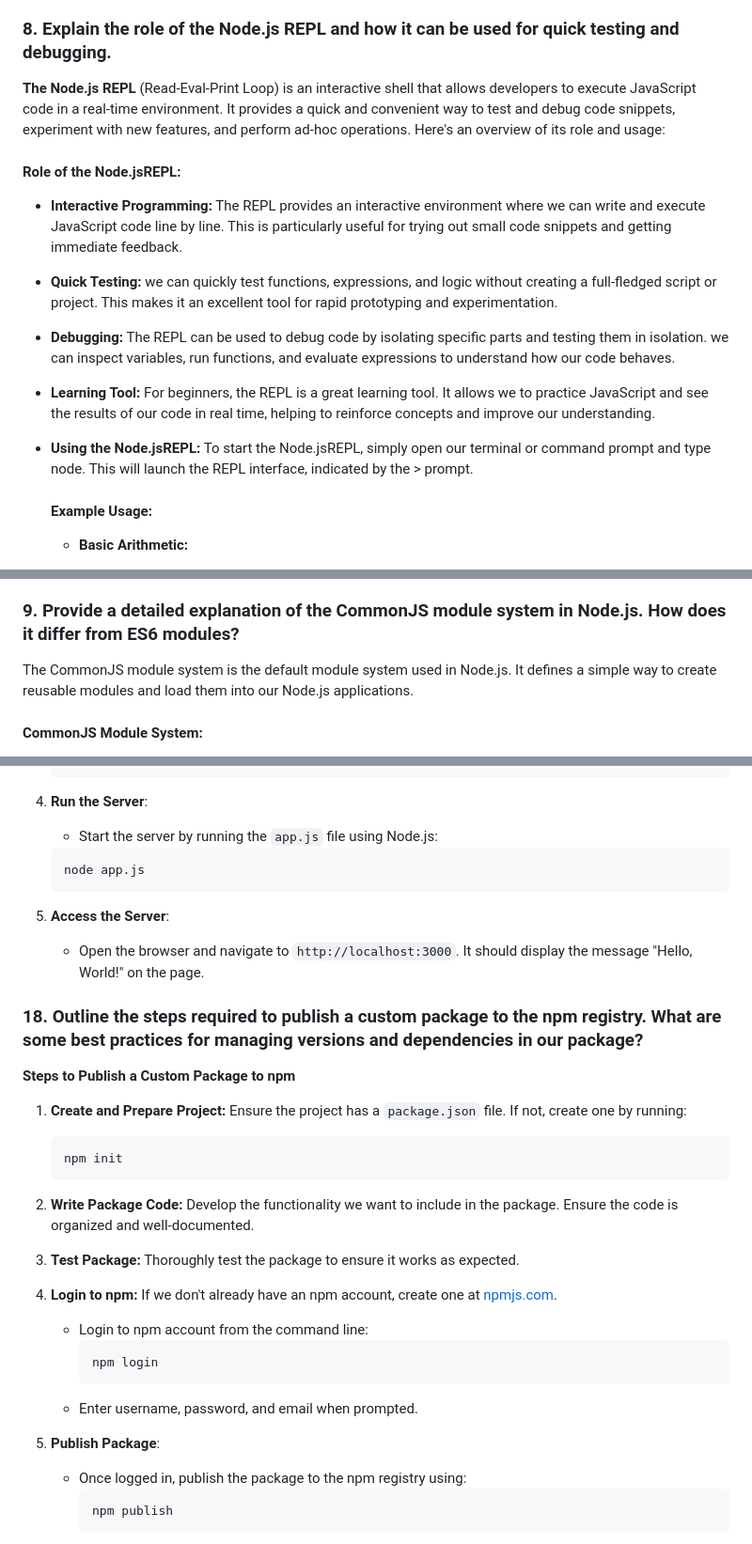
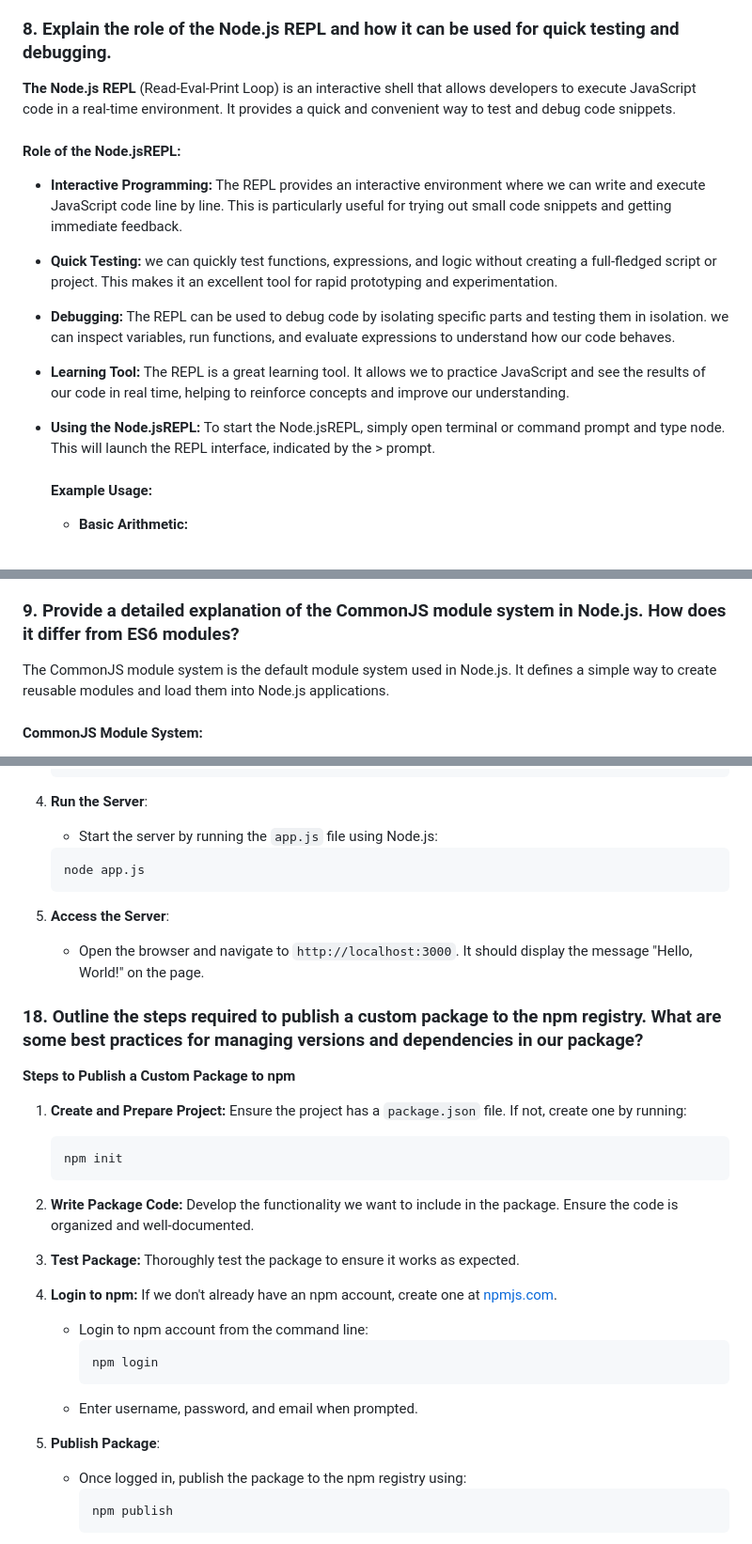
Before and after one commit to PuneetRawatFL/nodejs, a Markdown page: README.md, 3 parts joined by grey strips. Shown: that part at 94% size. Drawn GitHub-style.

````diff
--- a/README.md
+++ b/README.md
@@ -152,7 +152,7 @@ Node.js modules are reusable blocks of code that can be included in Node.js appl
 
 ### 8. Explain the role of the Node.js REPL and how it can be used for quick testing and debugging.
 
-**The Node.js REPL** (Read-Eval-Print Loop) is an interactive shell that allows developers to execute JavaScript code in a real-time environment. It provides a quick and convenient way to test and debug code snippets, experiment with new features, and perform ad-hoc operations. Here's an overview of its role and usage:
+**The Node.js REPL** (Read-Eval-Print Loop) is an interactive shell that allows developers to execute JavaScript code in a real-time environment. It provides a quick and convenient way to test and debug code snippets.
 
 #### Role of the Node.jsREPL:
 
@@ -162,10 +162,10 @@ Node.js modules are reusable blocks of code that can be included in Node.js appl
 
 -   **Debugging:** The REPL can be used to debug code by isolating specific parts and testing them in isolation. we can inspect variables, run functions, and evaluate expressions to understand how our code behaves.
 
--   **Learning Tool:** For beginners, the REPL is a great learning tool. It allows we to practice JavaScript and see the results of our code in real time, helping to reinforce concepts and improve our understanding.
+-   **Learning Tool:** The REPL is a great learning tool. It allows we to practice JavaScript and see the results of our code in real time, helping to reinforce concepts and improve our understanding.
 
 -   **Using the Node.jsREPL:**
-    To start the Node.jsREPL, simply open our terminal or command prompt and type node. This will launch the REPL interface, indicated by the > prompt.
+    To start the Node.jsREPL, simply open terminal or command prompt and type node. This will launch the REPL interface, indicated by the > prompt.
 
     #### Example Usage:
 
@@ -204,7 +204,7 @@ Node.js modules are reusable blocks of code that can be included in Node.js appl
 
 ### 9. Provide a detailed explanation of the CommonJS module system in Node.js. How does it differ from ES6 modules?
 
-The CommonJS module system is the default module system used in Node.js. It defines a simple way to create reusable modules and load them into our Node.js applications.
+The CommonJS module system is the default module system used in Node.js. It defines a simple way to create reusable modules and load them into Node.js applications.
 
 #### CommonJS Module System:
 
@@ -737,7 +737,7 @@ This will install Express and add it to the `dependencies` section `package.json
 
     - Start the server by running the `app.js` file using Node.js:
 
-    ```bash
+    ```cmd
     node app.js
     ```
 
@@ -750,7 +750,7 @@ This will install Express and add it to the `dependencies` section `package.json
 
 1. **Create and Prepare Project:** Ensure the project has a `package.json` file. If not, create one by running:
 
-    ```bash
+    ```cmd
     npm init
     ```
 
@@ -761,7 +761,7 @@ This will install Express and add it to the `dependencies` section `package.json
 4. **Login to npm:** If we don't already have an npm account, create one at [npmjs.com](https://www.npmjs.com/).
 
     - Login to npm account from the command line:
-        ```bash
+        ```cmd
         npm login
         ```
     - Enter username, password, and email when prompted.
@@ -769,7 +769,7 @@ This will install Express and add it to the `dependencies` section `package.json
 5. **Publish Package**:
 
     - Once logged in, publish the package to the npm registry using:
-        ```bash
+        ```cmd
         npm publish
         ```
     - Ensure that the package name is unique. If another package with the same name already exists, we need to choose a different name.
````
Also changed, not shown: other parts of README.md (+19 -19 lines).
